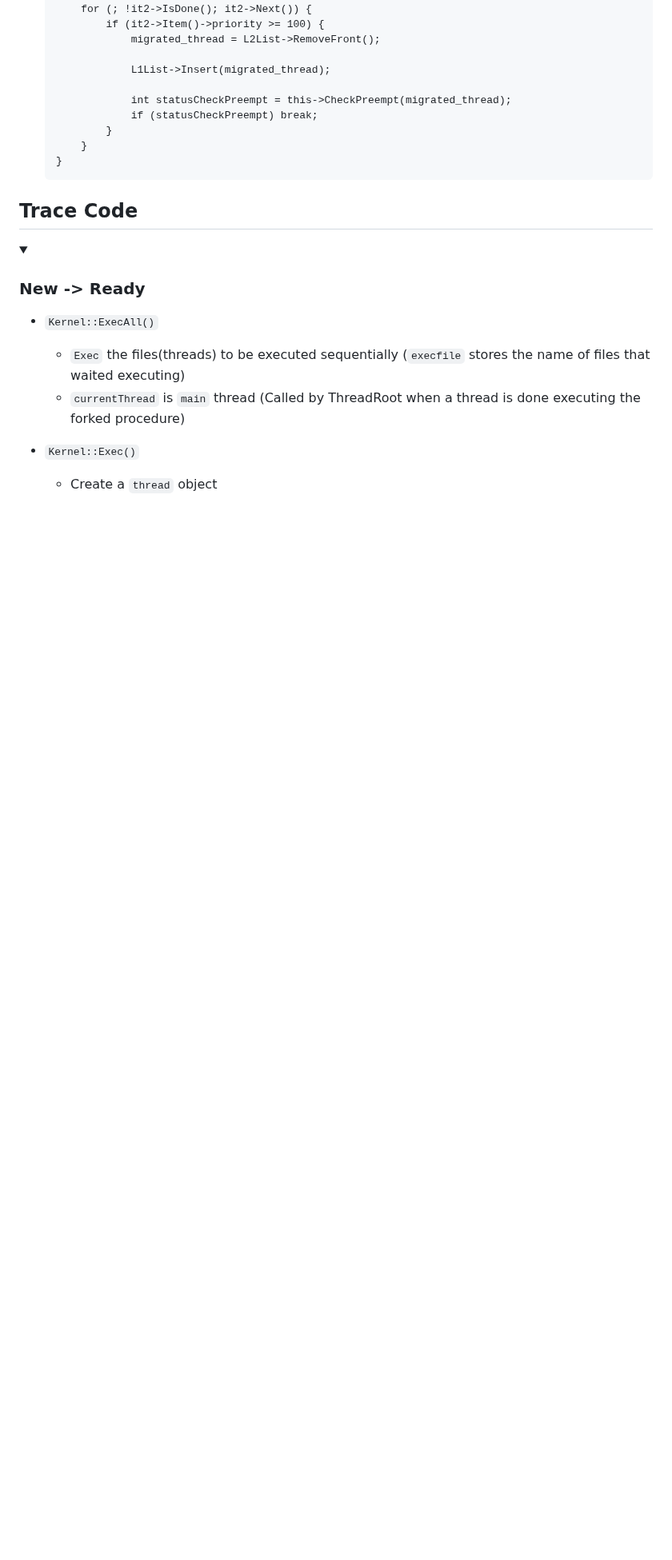
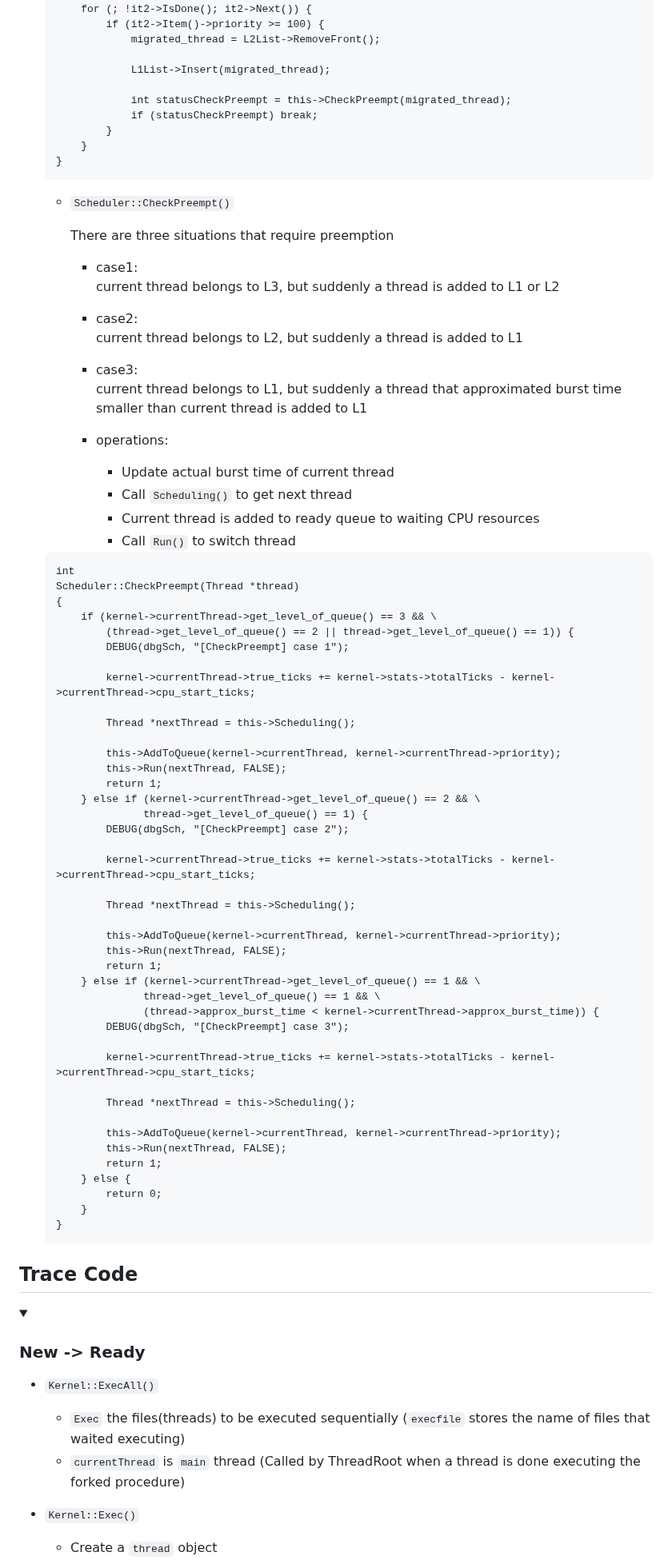
Before and after one commit to tingggggg/NTHU_Nachos_Project, a Markdown page: NachOS-4.0_MP3_CPU_Scheduling/README.md, the part around the change. Shown at 80% size. Drawn GitHub-style; folded sections open; blank space fills up the shorter version.

Commit message:
MP3 CPU Scheduler implement scheduler.cc README

````diff
--- a/NachOS-4.0_MP3_CPU_Scheduling/README.md
+++ b/NachOS-4.0_MP3_CPU_Scheduling/README.md
@@ -492,6 +492,69 @@ class Scheduler {
   }
   ```
 
+  * `Scheduler::CheckPreempt()`
+
+    There are three situations that require preemption
+
+    * case1:
+    current thread belongs to L3, but suddenly a thread is added to L1 or L2
+
+    * case2:
+    current thread belongs to L2, but suddenly a thread is added to L1
+
+    * case3:
+    current thread belongs to L1, but suddenly a thread that approximated burst time smaller than current thread is added to L1
+
+    * operations:
+      * Update actual burst time of current thread
+      * Call `Scheduling()` to get next thread
+      * Current thread is added to ready queue to waiting CPU resources
+      * Call `Run()` to switch thread
+
+  ```cc
+  int
+  Scheduler::CheckPreempt(Thread *thread)
+  {
+      if (kernel->currentThread->get_level_of_queue() == 3 && \
+          (thread->get_level_of_queue() == 2 || thread->get_level_of_queue() == 1)) {
+          DEBUG(dbgSch, "[CheckPreempt] case 1");
+
+          kernel->currentThread->true_ticks += kernel->stats->totalTicks - kernel->currentThread->cpu_start_ticks;
+
+          Thread *nextThread = this->Scheduling();
+
+          this->AddToQueue(kernel->currentThread, kernel->currentThread->priority);
+          this->Run(nextThread, FALSE);
+          return 1;
+      } else if (kernel->currentThread->get_level_of_queue() == 2 && \
+                thread->get_level_of_queue() == 1) {
+          DEBUG(dbgSch, "[CheckPreempt] case 2");
+
+          kernel->currentThread->true_ticks += kernel->stats->totalTicks - kernel->currentThread->cpu_start_ticks;
+
+          Thread *nextThread = this->Scheduling();
+
+          this->AddToQueue(kernel->currentThread, kernel->currentThread->priority);
+          this->Run(nextThread, FALSE);
+          return 1;
+      } else if (kernel->currentThread->get_level_of_queue() == 1 && \
+                thread->get_level_of_queue() == 1 && \
+                (thread->approx_burst_time < kernel->currentThread->approx_burst_time)) {
+          DEBUG(dbgSch, "[CheckPreempt] case 3");
+
+          kernel->currentThread->true_ticks += kernel->stats->totalTicks - kernel->currentThread->cpu_start_ticks;
+
+          Thread *nextThread = this->Scheduling();
+
+          this->AddToQueue(kernel->currentThread, kernel->currentThread->priority);
+          this->Run(nextThread, FALSE);
+          return 1;
+      } else {
+          return 0;
+      }
+  }
+  ```
+
 ## Trace Code
 
 <details>
````
